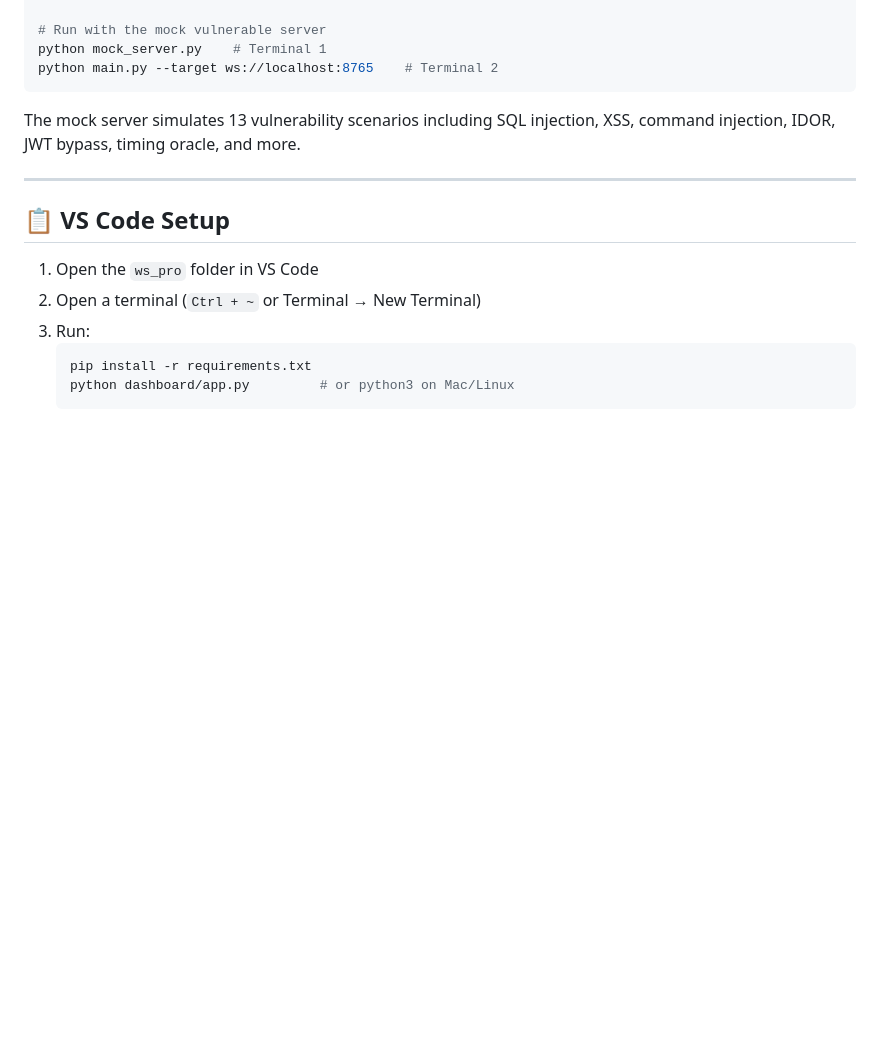
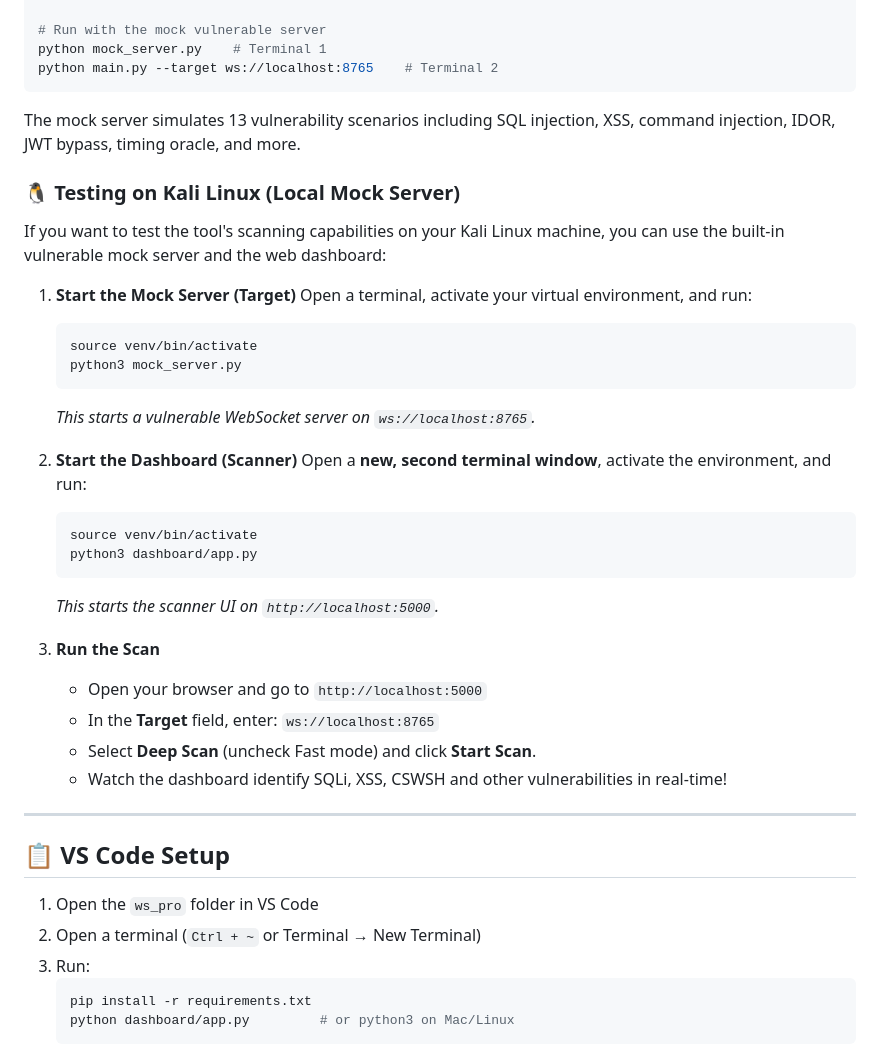
Before and after one commit to palnirupam/ws_pro, a Markdown page: README.md, the part around the change. GitHub-like rendering; blank space fills up the shorter version.

Commit message:
Update README with Kali Linux testing instructions

````diff
--- a/README.md
+++ b/README.md
@@ -379,6 +379,33 @@ python main.py --target ws://localhost:8765    # Terminal 2
 
 The mock server simulates 13 vulnerability scenarios including SQL injection, XSS, command injection, IDOR, JWT bypass, timing oracle, and more.
 
+### 🐧 Testing on Kali Linux (Local Mock Server)
+
+If you want to test the tool's scanning capabilities on your Kali Linux machine, you can use the built-in vulnerable mock server and the web dashboard:
+
+1. **Start the Mock Server (Target)**
+   Open a terminal, activate your virtual environment, and run:
+   ```bash
+   source venv/bin/activate
+   python3 mock_server.py
+   ```
+   *This starts a vulnerable WebSocket server on `ws://localhost:8765`.*
+
+2. **Start the Dashboard (Scanner)**
+   Open a **new, second terminal window**, activate the environment, and run:
+   ```bash
+   source venv/bin/activate
+   python3 dashboard/app.py
+   ```
+   *This starts the scanner UI on `http://localhost:5000`.*
+
+3. **Run the Scan**
+   - Open your browser and go to `http://localhost:5000`
+   - In the **Target** field, enter: `ws://localhost:8765`
+   - Select **Deep Scan** (uncheck Fast mode) and click **Start Scan**.
+   - Watch the dashboard identify SQLi, XSS, CSWSH and other vulnerabilities in real-time!
+
+
 ---
 
 ## 📋 VS Code Setup
````
